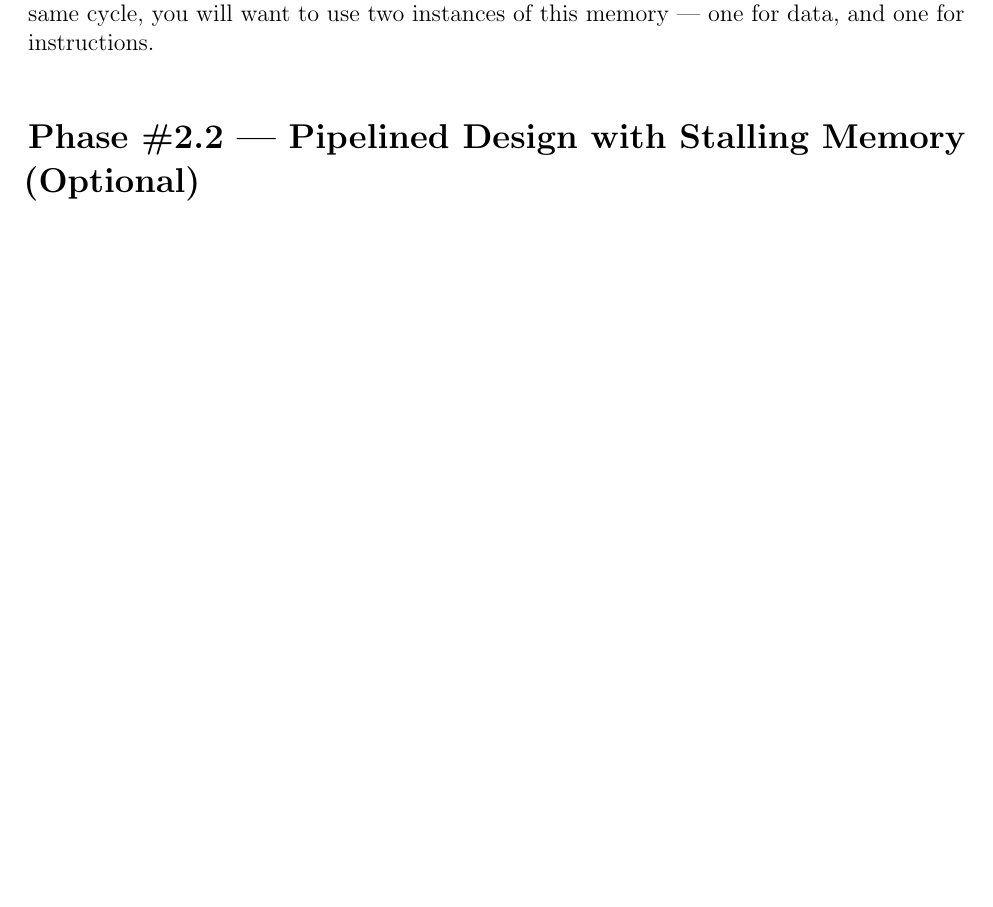
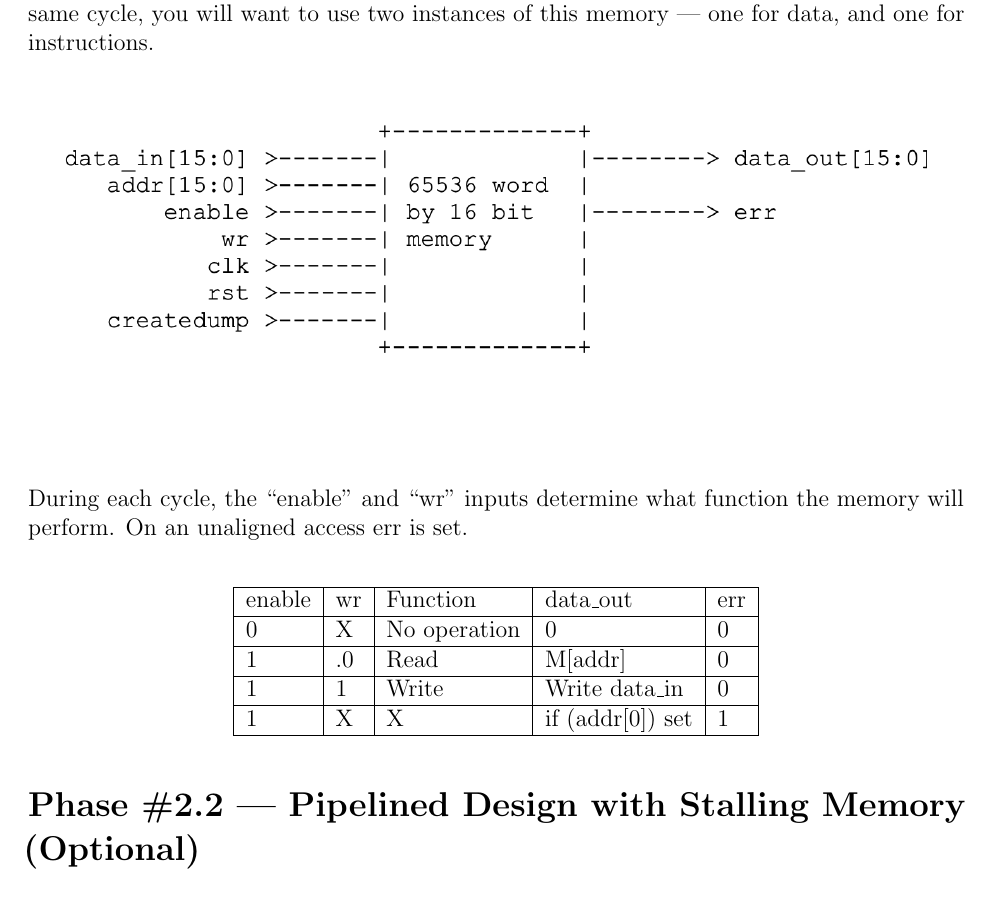
Before and after one commit to Tiparium/CS_147_Handouts, a LaTeX problem sheet (assignments/project/demo2/writeup/project_phase_2_writeup.tex): part of page 5 of 11 before the commit and part of page 5 of 12 after it, cut so that both start at the same text, the shorter picture padded with empty space. Compiled offline with pdfLaTeX.

Commit message:
Updated writeup to include memory info.

```diff
--- a/assignments/project/demo2/writeup/project_phase_2_writeup.tex
+++ b/assignments/project/demo2/writeup/project_phase_2_writeup.tex
@@ -4,6 +4,7 @@
 \usepackage{xurl}
 \usepackage[table]{xcolor}
 \usepackage{hyperref}
+\usepackage{graphicx}
 \hypersetup{
   colorlinks=true,
   urlcolor=blue,
@@ -194,6 +195,25 @@ The Verilog source is provided at:
 \end{quote}
 
 Since your single-cycle design must fetch instructions as well as read or write data in the same cycle, you will want to use two instances of this memory --- one for data, and one for instructions.
+
+\begin{center}
+\begin{figure}[h]
+\includegraphics[width=\textwidth]{memory-info.png}
+\end{figure}
+\end{center}
+
+During each cycle, the ``enable" and ``wr" inputs determine what function the memory
+will perform. On an unaligned access err is set.
+
+\begin{center}
+\begin{tabular}{|l|l|l|l|l|} \hline
+enable & wr & Function & data\_out & err \\ \hline
+0 & X & No operation & 0 & 0 \\ \hline
+1 &.0 & Read & M[addr] & 0 \\ \hline
+1 & 1 & Write & Write data\_in & 0 \\ \hline
+1 & X & X & if (addr[0]) set & 1 \\ \hline
+\end{tabular}
+\end{center}
 
 \section*{Phase \#2.2 --- Pipelined Design with Stalling Memory (Optional)}
 \textbf{No submission required. This is optional.}
```
Also changed, not shown: assignments/project/demo2/writeup/memory-info.png (added), assignments/project/demo2/writeup/project_phase_2_writeup.pdf.
